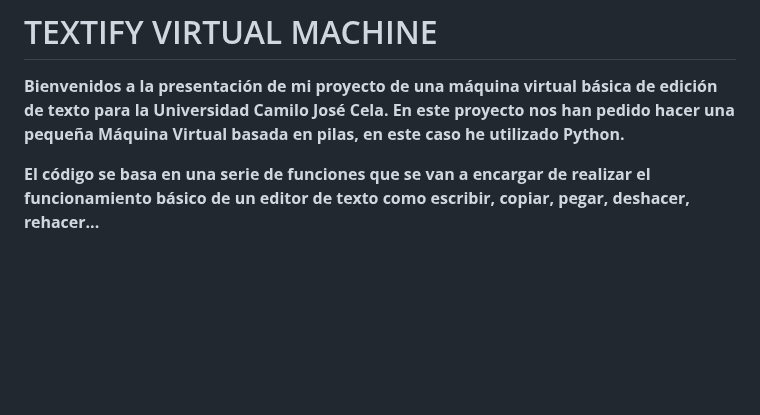
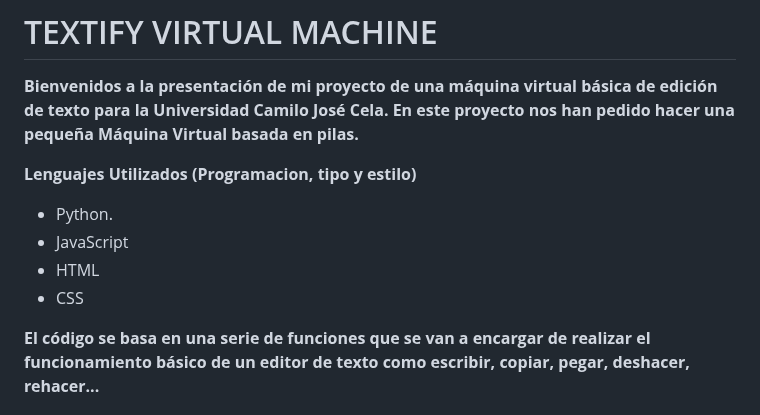
Before and after one commit to Praisel04/Textify-VM, a Markdown page: README.md, the part around the change. Drawn GitHub-style; blank space fills up the shorter version.

Commit message:
README.md
Added Language use

```diff
--- a/README.md
+++ b/README.md
@@ -1,6 +1,13 @@
 # TEXTIFY VIRTUAL MACHINE
 **Bienvenidos a la presentación de mi proyecto de una máquina virtual básica de edición de texto para la Universidad Camilo José Cela.**
-**En este proyecto nos han pedido hacer una pequeña Máquina Virtual basada en pilas, en este caso he utilizado Python.**
+**En este proyecto nos han pedido hacer una pequeña Máquina Virtual basada en pilas.**
+
+**Lenguajes Utilizados (Programacion, tipo y estilo)**
+  - Python.
+  - JavaScript
+  - HTML
+  - CSS
+
 
 **El código se basa en una serie de funciones que se van a encargar de realizar el funcionamiento básico de un editor de texto como escribir, copiar, pegar, deshacer, rehacer...**
 
```
